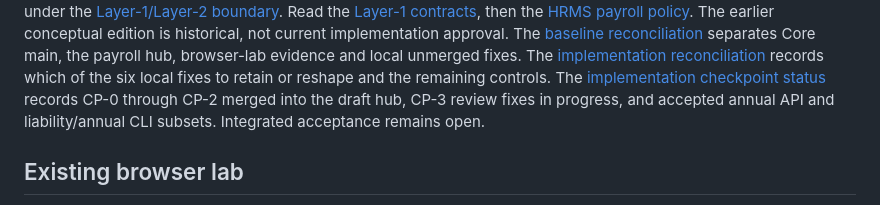
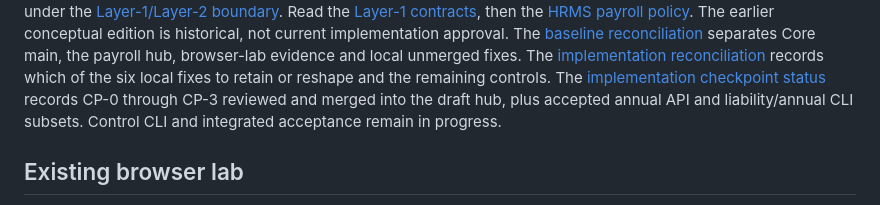
Before and after one commit to agentlabs-poc/agentlabs-payroll-ledger-lab, a Markdown page: README.md, the part around the change. Drawn GitHub-style.

Commit message:
docs(payroll): record accepted CP3 hub integration

```diff
--- a/README.md
+++ b/README.md
@@ -17,9 +17,9 @@ the payroll hub, browser-lab evidence and local unmerged fixes. The
 [implementation reconciliation](docs/implementation-reconciliation.md) records
 which of the six local fixes to retain or reshape and the remaining controls.
 The [implementation checkpoint status](docs/handbook-review.md#implementation-checkpoint-status)
-records CP-0 through CP-2 merged into the draft hub, CP-3 review fixes in progress,
-and accepted annual API and liability/annual CLI subsets. Integrated acceptance
-remains open.
+records CP-0 through CP-3 reviewed and merged into the draft hub, plus accepted
+annual API and liability/annual CLI subsets. Control CLI and integrated
+acceptance remain in progress.
 
 ## Existing browser lab
 
```
Also changed, not shown: docs/handbook-review.md (+12 -3 lines), docs/handbook-roadmap.md (+3 -3 lines).
